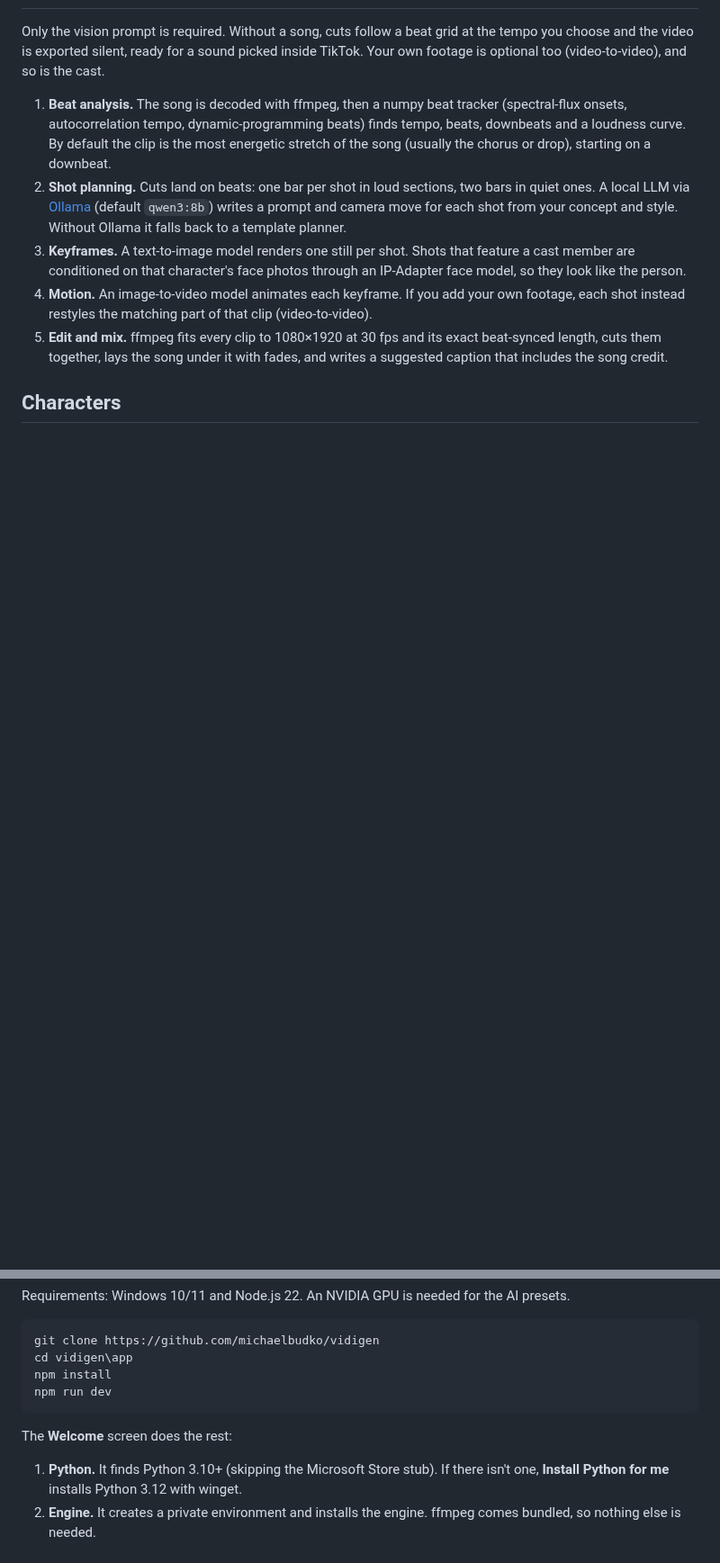
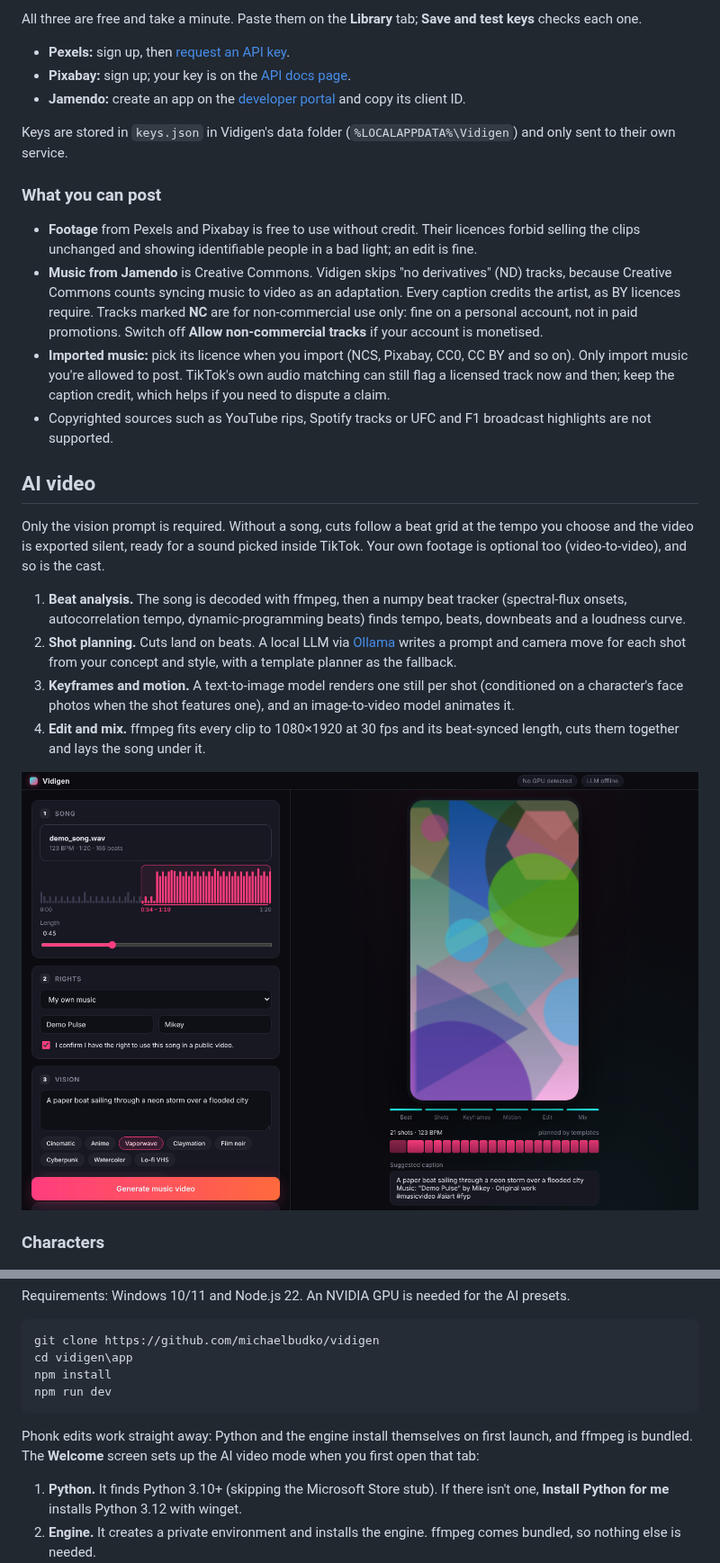
Before and after one commit to michaelbudko/vidigen, a Markdown page: README.md, 2 parts joined by grey strips. Shown at 90% size. Drawn GitHub-style; blank space fills up the shorter version.

````diff
--- a/README.md
+++ b/README.md
@@ -8,13 +21,30 @@ A Windows desktop app that turns a prompt (plus, optionally, a song) into a 30
+All three are free and take a minute. Paste them on the **Library** tab; **Save and test keys** checks each one.
+
+- **Pexels:** sign up, then [request an API key](https://www.pexels.com/api/).
+- **Pixabay:** sign up; your key is on the [API docs page](https://pixabay.com/api/docs/).
+- **Jamendo:** create an app on the [developer portal](https://devportal.jamendo.com/) and copy its client ID.
+
+Keys are stored in `keys.json` in Vidigen's data folder (`%LOCALAPPDATA%\Vidigen`) and only sent to their own service.
+
+### What you can post
+
+- **Footage** from Pexels and Pixabay is free to use without credit. Their licences forbid selling the clips unchanged and showing identifiable people in a bad light; an edit is fine.
+- **Music from Jamendo** is Creative Commons. Vidigen skips "no derivatives" (ND) tracks, because Creative Commons counts syncing music to video as an adaptation. Every caption credits the artist, as BY licences require. Tracks marked **NC** are for non-commercial use only: fine on a personal account, not in paid promotions. Switch off **Allow non-commercial tracks** if your account is monetised.
+- **Imported music:** pick its licence when you import (NCS, Pixabay, CC0, CC BY and so on). Only import music you're allowed to post. TikTok's own audio matching can still flag a licensed track now and then; keep the caption credit, which helps if you need to dispute a claim.
+- Copyrighted sources such as YouTube rips, Spotify tracks or UFC and F1 broadcast highlights are not supported.
+
+## AI video
 
 Only the vision prompt is required. Without a song, cuts follow a beat grid at the tempo you choose and the video is exported silent, ready for a sound picked inside TikTok. Your own footage is optional too (video-to-video), and so is the cast.
 
-1. **Beat analysis.** The song is decoded with ffmpeg, then a numpy beat tracker (spectral-flux onsets, autocorrelation tempo, dynamic-programming beats) finds tempo, beats, downbeats and a loudness curve. By default the clip is the most energetic stretch of the song (usually the chorus or drop), starting on a downbeat.
-2. **Shot planning.** Cuts land on beats: one bar per shot in loud sections, two bars in quiet ones. A local LLM via [Ollama](https://ollama.com) (default `qwen3:8b`) writes a prompt and camera move for each shot from your concept and style. Without Ollama it falls back to a template planner.
-3. **Keyframes.** A text-to-image model renders one still per shot. Shots that feature a cast member are conditioned on that character's face photos through an IP-Adapter face model, so they look like the person.
-4. **Motion.** An image-to-video model animates each keyframe. If you add your own footage, each shot instead restyles the matching part of that clip (video-to-video).
-5. **Edit and mix.** ffmpeg fits every clip to 1080×1920 at 30 fps and its exact beat-synced length, cuts them together, lays the song under it with fades, and writes a suggested caption that includes the song credit.
+1. **Beat analysis.** The song is decoded with ffmpeg, then a numpy beat tracker (spectral-flux onsets, autocorrelation tempo, dynamic-programming beats) finds tempo, beats, downbeats and a loudness curve.
+2. **Shot planning.** Cuts land on beats. A local LLM via [Ollama](https://ollama.com) writes a prompt and camera move for each shot from your concept and style, with a template planner as the fallback.
+3. **Keyframes and motion.** A text-to-image model renders one still per shot (conditioned on a character's face photos when the shot features one), and an image-to-video model animates it.
+4. **Edit and mix.** ffmpeg fits every clip to 1080×1920 at 30 fps and its beat-synced length, cuts them together and lays the song under it.
 
-## Characters
+![AI video](docs/screenshot.png)
+
+### Characters
 
 ![Character editor](docs/characters.png)
 
@@ -57,7 +87,7 @@ npm install
 npm run dev
 ```
 
-The **Welcome** screen does the rest:
+Phonk edits work straight away: Python and the engine install themselves on first launch, and ffmpeg is bundled. The **Welcome** screen sets up the AI video mode when you first open that tab:
 
 1. **Python.** It finds Python 3.10+ (skipping the Microsoft Store stub). If there isn't one, **Install Python for me** installs Python 3.12 with winget.
 2. **Engine.** It creates a private environment and installs the engine. ffmpeg comes bundled, so nothing else is needed.
````
Also changed, not shown: other parts of README.md (+38 -10 lines), docs/edits.png (added), docs/library.png (added), 9 other files.
